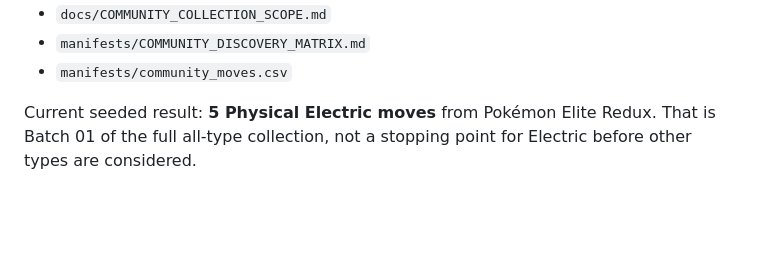
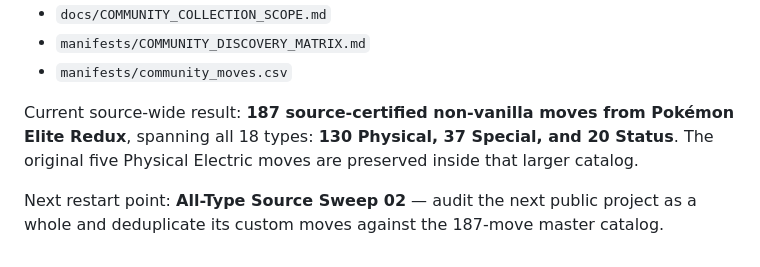
Before and after one commit to lionsprideemb-tech/Pokemon-moves, a Markdown page: README.md, the part around the change. GitHub-like rendering; blank space fills up the shorter version.

Commit message:
Update README with 187-move all-type sweep result

```diff
--- a/README.md
+++ b/README.md
@@ -92,4 +92,6 @@ See:
 - `manifests/COMMUNITY_DISCOVERY_MATRIX.md`
 - `manifests/community_moves.csv`
 
-Current seeded result: **5 Physical Electric moves** from Pokémon Elite Redux. That is Batch 01 of the full all-type collection, not a stopping point for Electric before other types are considered.
+Current source-wide result: **187 source-certified non-vanilla moves from Pokémon Elite Redux**, spanning all 18 types: **130 Physical, 37 Special, and 20 Status**. The original five Physical Electric moves are preserved inside that larger catalog.
+
+Next restart point: **All-Type Source Sweep 02** — audit the next public project as a whole and deduplicate its custom moves against the 187-move master catalog.
```
